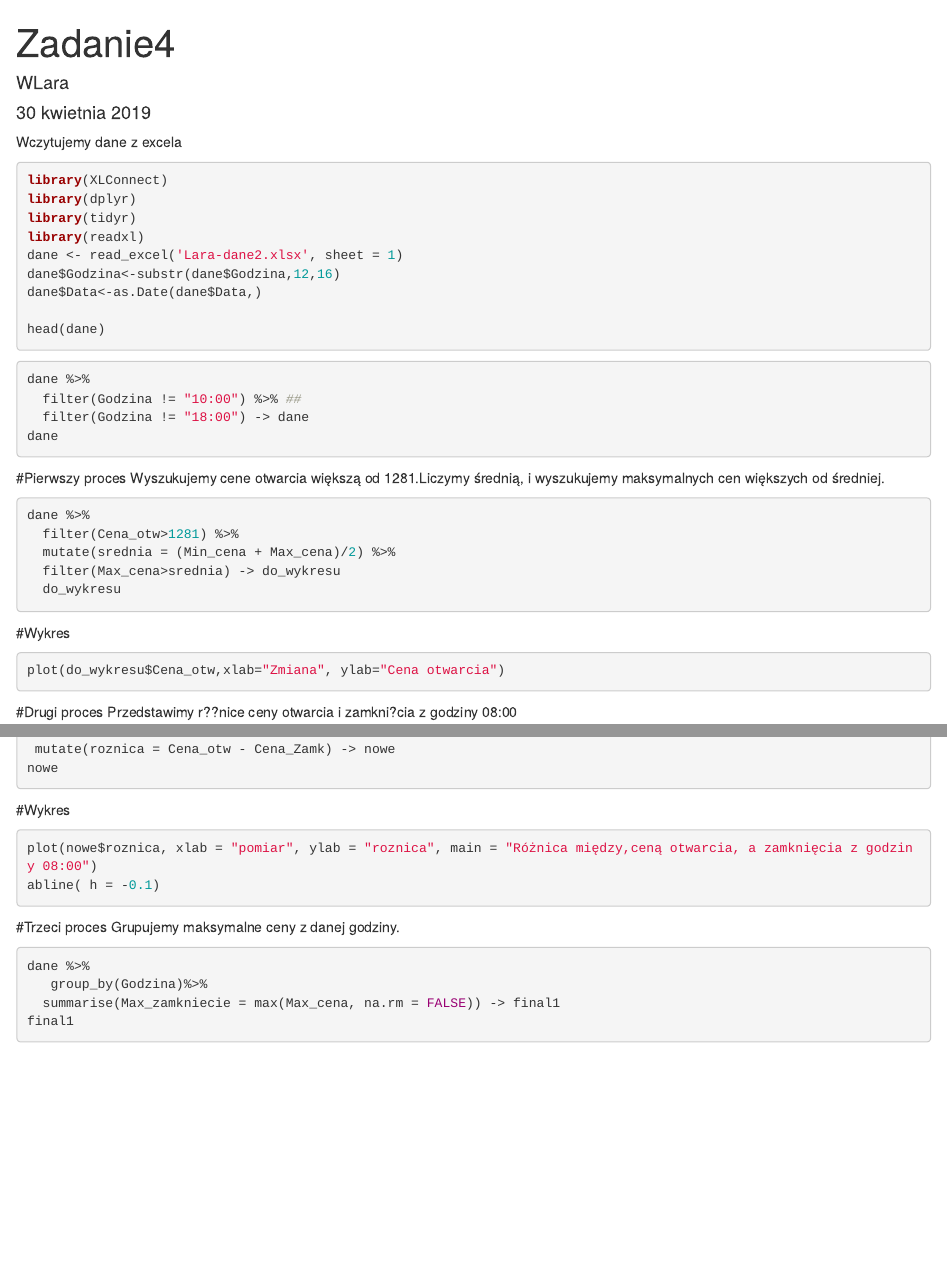
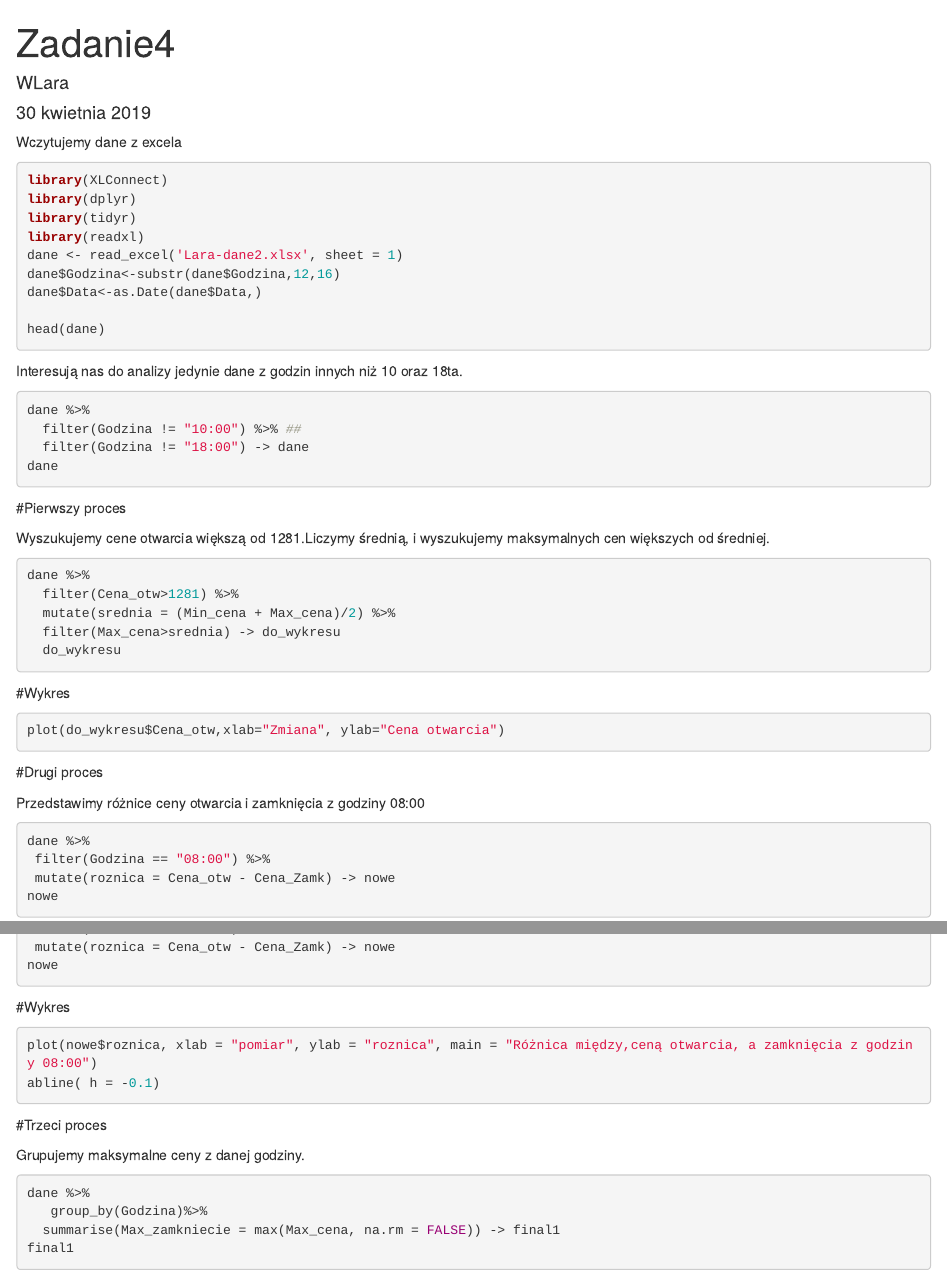
Before and after one commit to PiotrMaciejKowalski/ts-r, an R Markdown document (cw4/WLara-zadanie4.Rmd): the page in a window 1100 px wide, from its top, and a second part further down, joined at a grey line. Rendered offline with R 4.5, knitr and Pandoc, with nearby package versions; the code chunks are not run, so their results and figures are left out.

Commit message:
Naprawienie drobnego błędu z kodowaniem pliku RMD oraz usunięcie html z wersjonowania

````diff
--- a/cw4/WLara-zadanie4.Rmd
+++ b/cw4/WLara-zadanie4.Rmd
@@ -22,6 +23,8 @@
 head(dane)
 ```
 
+Interesują nas do analizy jedynie dane z godzin innych niż 10 oraz 18ta.
+
 ```{r}
 dane %>%
   filter(Godzina != "10:00") %>% ##
@@ -47,7 +52,9 @@
 ```
 
 #Drugi proces
-Przedstawimy r??nice ceny otwarcia i zamkni?cia z godziny 08:00
+
+Przedstawimy różnice ceny otwarcia i zamknięcia z godziny 08:00
+
 ```{r}
 dane %>%
  filter(Godzina == "08:00") %>%
````
Also changed, not shown: cw4/WLara-zadanie4.html (deleted), cw4/WLara-zadanie4.Rmd (11 more changed lines).
